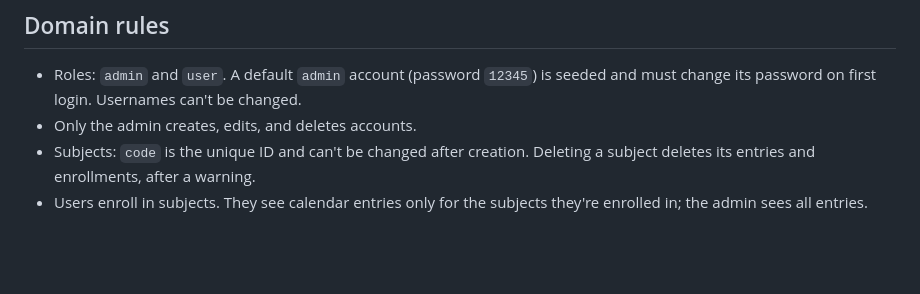
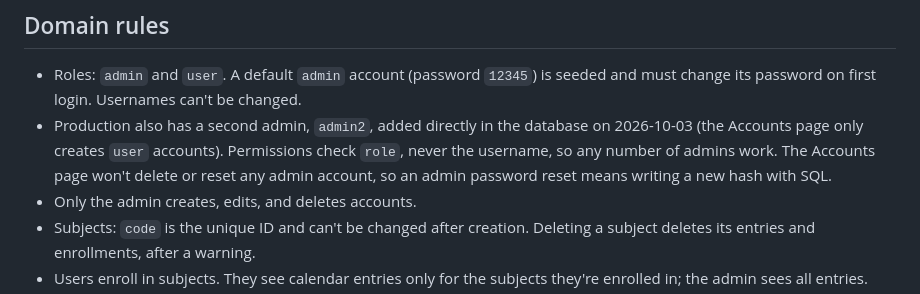
Before and after one commit to arthurbetezjr/ClassTracker, a Markdown page: CLAUDE.md, the part around the change. GitHub-like rendering; blank space fills up the shorter version.

Commit message:
Note the second admin account in CLAUDE.md
Co-Authored-By: Claude Opus 5.5 <noreply@anthropic.com>

```diff
--- a/CLAUDE.md
+++ b/CLAUDE.md
@@ -54,6 +54,7 @@ ClassTracker is a shared class calendar webapp. Build plan: 1 setup, 2 login, 3
 ## Domain rules
 
 - Roles: `admin` and `user`. A default `admin` account (password `12345`) is seeded and must change its password on first login. Usernames can't be changed.
+- Production also has a second admin, `admin2`, added directly in the database on 2026-10-03 (the Accounts page only creates `user` accounts). Permissions check `role`, never the username, so any number of admins work. The Accounts page won't delete or reset any admin account, so an admin password reset means writing a new hash with SQL.
 - Only the admin creates, edits, and deletes accounts.
 - Subjects: `code` is the unique ID and can't be changed after creation. Deleting a subject deletes its entries and enrollments, after a warning.
 - Users enroll in subjects. They see calendar entries only for the subjects they're enrolled in; the admin sees all entries.
```
